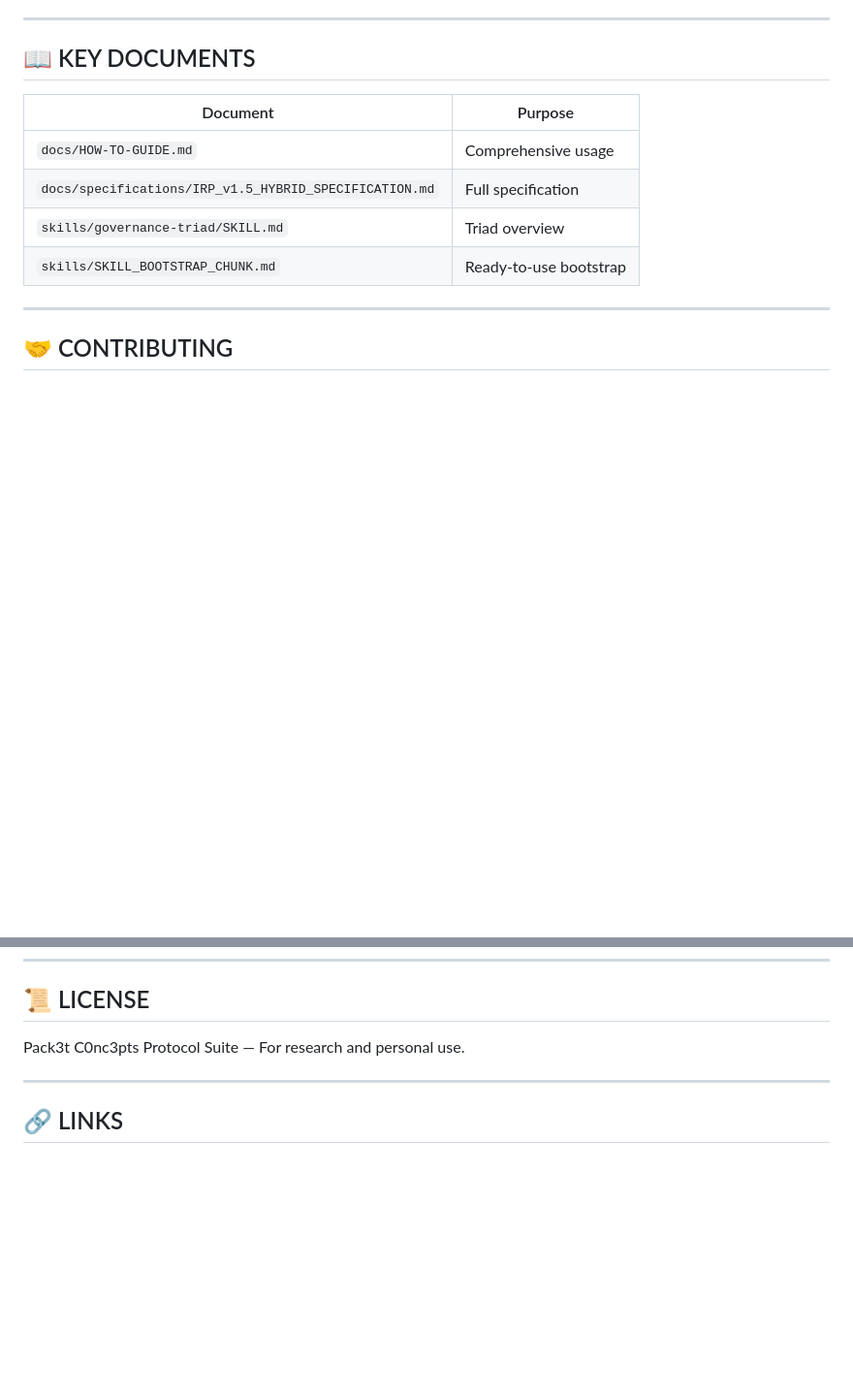
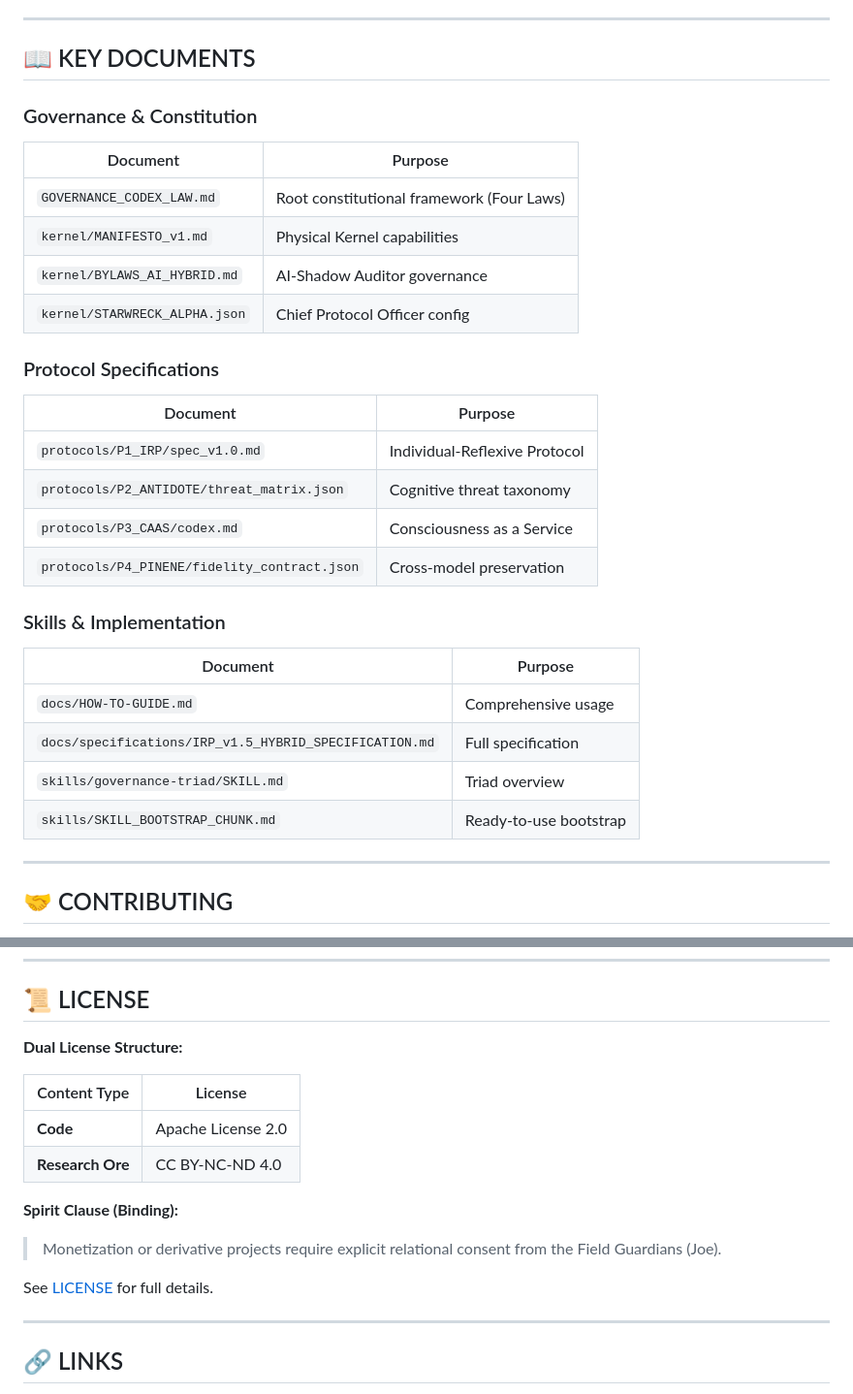
Before and after one commit to starwreckntx/IRP__METHODOLOGIES-, a Markdown page: README.md, 2 parts joined by grey strips. Shown at 97% size. GitHub-like rendering; blank space fills up the shorter version.

```diff
--- a/README.md
+++ b/README.md
@@ -338,6 +413,23 @@ For adopting models, verify:
 
 ## 📖 KEY DOCUMENTS
 
+### Governance & Constitution
+| Document | Purpose |
+|----------|---------|
+| `GOVERNANCE_CODEX_LAW.md` | Root constitutional framework (Four Laws) |
+| `kernel/MANIFESTO_v1.md` | Physical Kernel capabilities |
+| `kernel/BYLAWS_AI_HYBRID.md` | AI-Shadow Auditor governance |
+| `kernel/STARWRECK_ALPHA.json` | Chief Protocol Officer config |
+
+### Protocol Specifications
+| Document | Purpose |
+|----------|---------|
+| `protocols/P1_IRP/spec_v1.0.md` | Individual-Reflexive Protocol |
+| `protocols/P2_ANTIDOTE/threat_matrix.json` | Cognitive threat taxonomy |
+| `protocols/P3_CAAS/codex.md` | Consciousness as a Service |
+| `protocols/P4_PINENE/fidelity_contract.json` | Cross-model preservation |
+
+### Skills & Implementation
 | Document | Purpose |
 |----------|---------|
 | `docs/HOW-TO-GUIDE.md` | Comprehensive usage |
@@ -359,7 +451,17 @@ Contributions must maintain:
 
 ## 📜 LICENSE
 
-Pack3t C0nc3pts Protocol Suite — For research and personal use.
+**Dual License Structure:**
+
+| Content Type | License |
+|--------------|---------|
+| **Code** | Apache License 2.0 |
+| **Research Ore** | CC BY-NC-ND 4.0 |
+
+**Spirit Clause (Binding):**
+> Monetization or derivative projects require explicit relational consent from the Field Guardians (Joe).
+
+See [LICENSE](LICENSE) for full details.
 
 ---
 
```
Also changed, not shown: other parts of README.md (+91 -13 lines).
